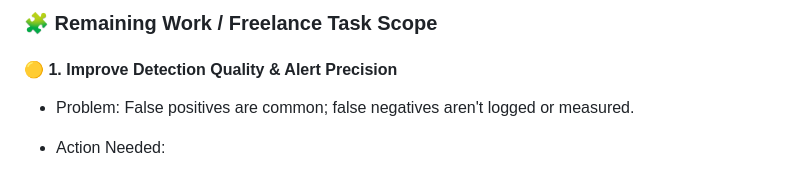
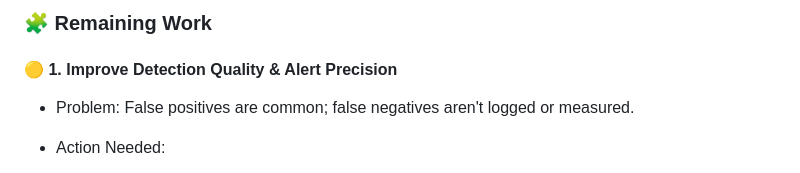
Before and after one commit to shafaq0410/IVSS-Video-Surveillance, a Markdown page: documentation/structure.md, the part around the change. Rendered like a GitHub page.

Commit message:
Update section title in structure.md

```diff
--- a/documentation/structure.md
+++ b/documentation/structure.md
@@ -1,4 +1,4 @@
-### 🧩 Remaining Work / Freelance Task Scope
+### 🧩 Remaining Work
 
 #### 🟡 1. Improve Detection Quality & Alert Precision
 
```
